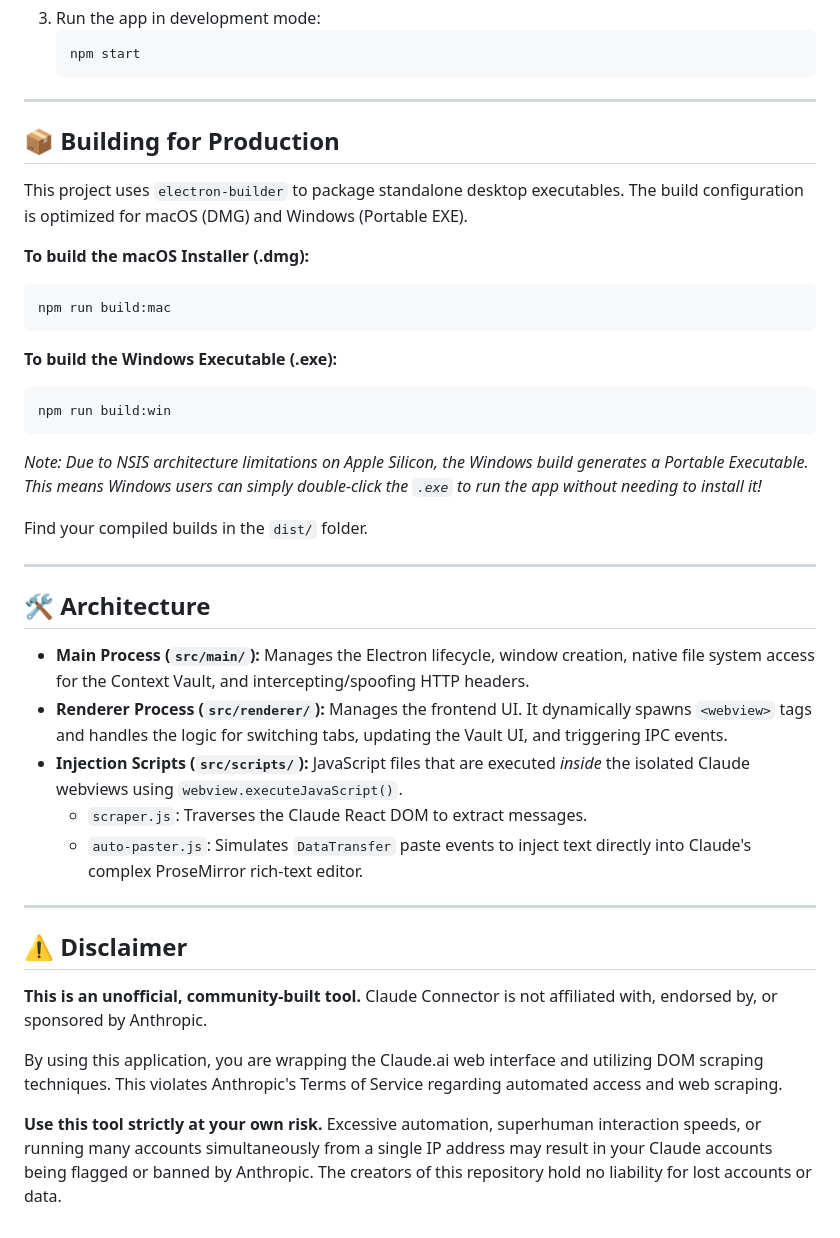
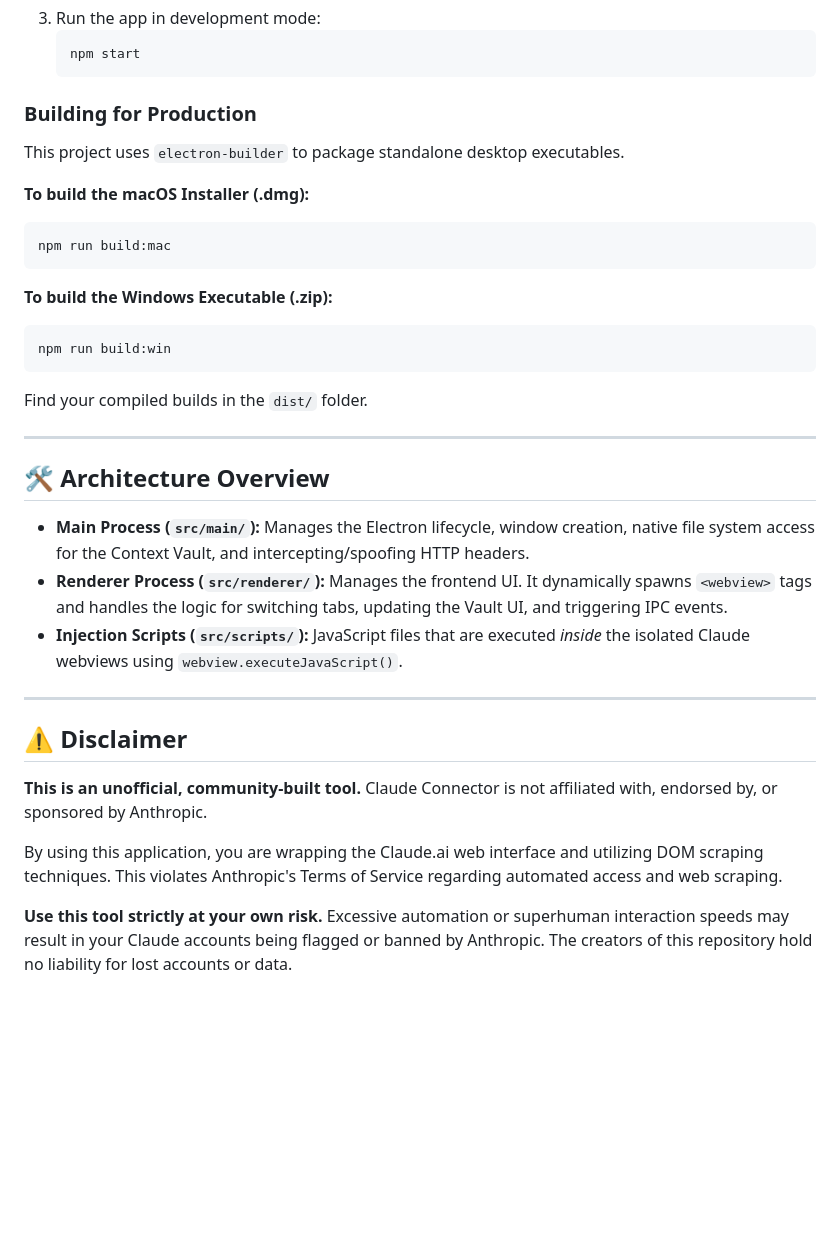
Before and after one commit to yoneshmurugan/Claude-connector, a Markdown page: README.md, the part around one of its changes. GitHub-like rendering; blank space fills up the shorter version.

````diff
--- a/README.md
+++ b/README.md
@@ -45,34 +55,27 @@ Instead of constantly logging in and out of different accounts, this application
    npm start
    ```
 
----
-
-## 📦 Building for Production
-
-This project uses `electron-builder` to package standalone desktop executables. The build configuration is optimized for macOS (DMG) and Windows (Portable EXE).
+### Building for Production
+This project uses `electron-builder` to package standalone desktop executables.
 
 **To build the macOS Installer (.dmg):**
 ```bash
 npm run build:mac
 ```
 
-**To build the Windows Executable (.exe):**
+**To build the Windows Executable (.zip):**
 ```bash
 npm run build:win
 ```
-*Note: Due to NSIS architecture limitations on Apple Silicon, the Windows build generates a Portable Executable. This means Windows users can simply double-click the `.exe` to run the app without needing to install it!*
-
 Find your compiled builds in the `dist/` folder.
 
 ---
 
-## 🛠️ Architecture
+## 🛠️ Architecture Overview
 
 * **Main Process (`src/main/`):** Manages the Electron lifecycle, window creation, native file system access for the Context Vault, and intercepting/spoofing HTTP headers.
 * **Renderer Process (`src/renderer/`):** Manages the frontend UI. It dynamically spawns `<webview>` tags and handles the logic for switching tabs, updating the Vault UI, and triggering IPC events.
 * **Injection Scripts (`src/scripts/`):** JavaScript files that are executed *inside* the isolated Claude webviews using `webview.executeJavaScript()`.
-  * `scraper.js`: Traverses the Claude React DOM to extract messages.
-  * `auto-paster.js`: Simulates `DataTransfer` paste events to inject text directly into Claude's complex ProseMirror rich-text editor.
 
 ---
 
@@ -83,4 +86,4 @@ Claude Connector is not affiliated with, endorsed by, or sponsored by Anthropic.
 
 By using this application, you are wrapping the Claude.ai web interface and utilizing DOM scraping techniques. This violates Anthropic's Terms of Service regarding automated access and web scraping.
 
-**Use this tool strictly at your own risk.** Excessive automation, superhuman interaction speeds, or running many accounts simultaneously from a single IP address may result in your Claude accounts being flagged or banned by Anthropic. The creators of this repository hold no liability for lost accounts or data.
+**Use this tool strictly at your own risk.** Excessive automation or superhuman interaction speeds may result in your Claude accounts being flagged or banned by Anthropic. The creators of this repository hold no liability for lost accounts or data.
````
Also changed, not shown: other parts of README.md (+24 -14 lines).
